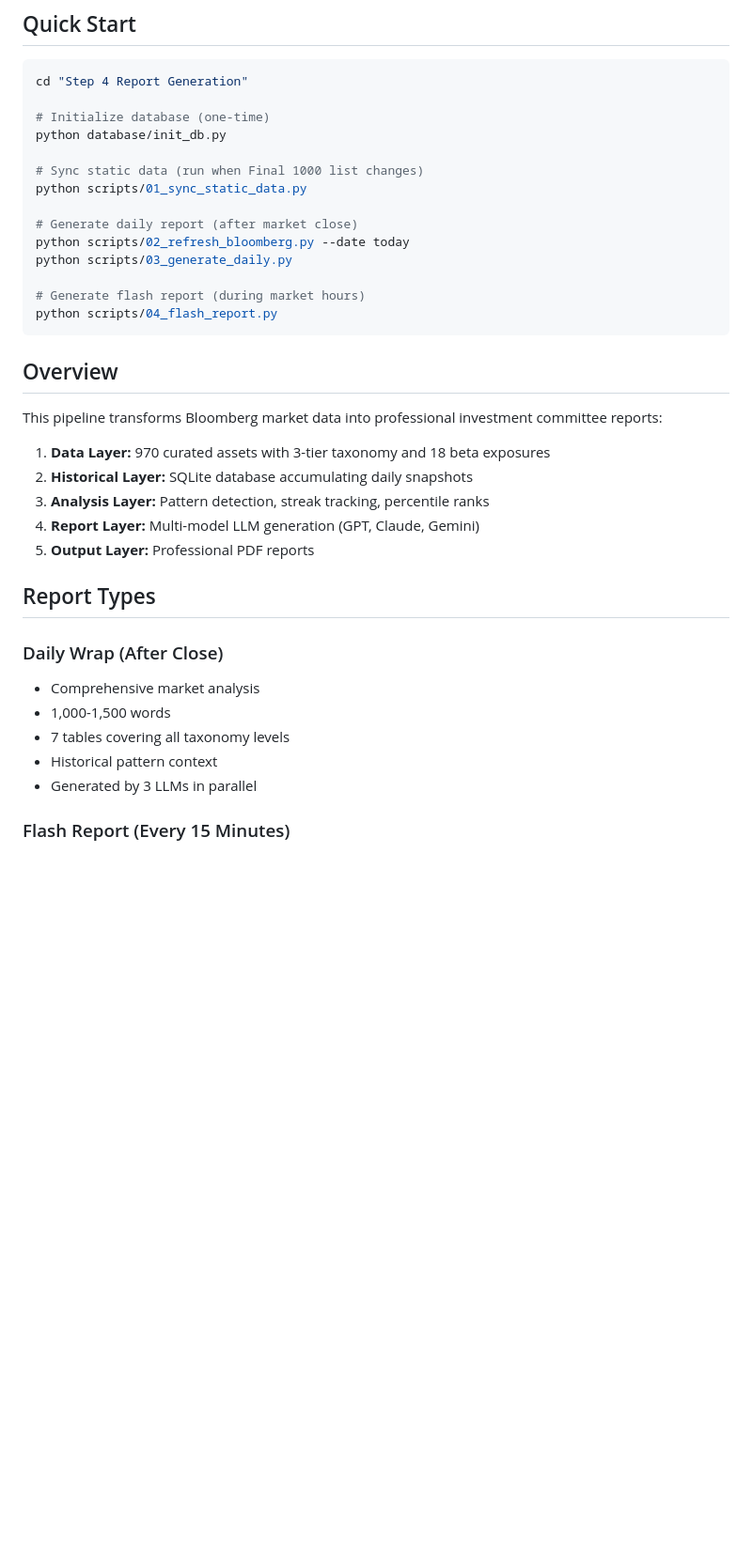
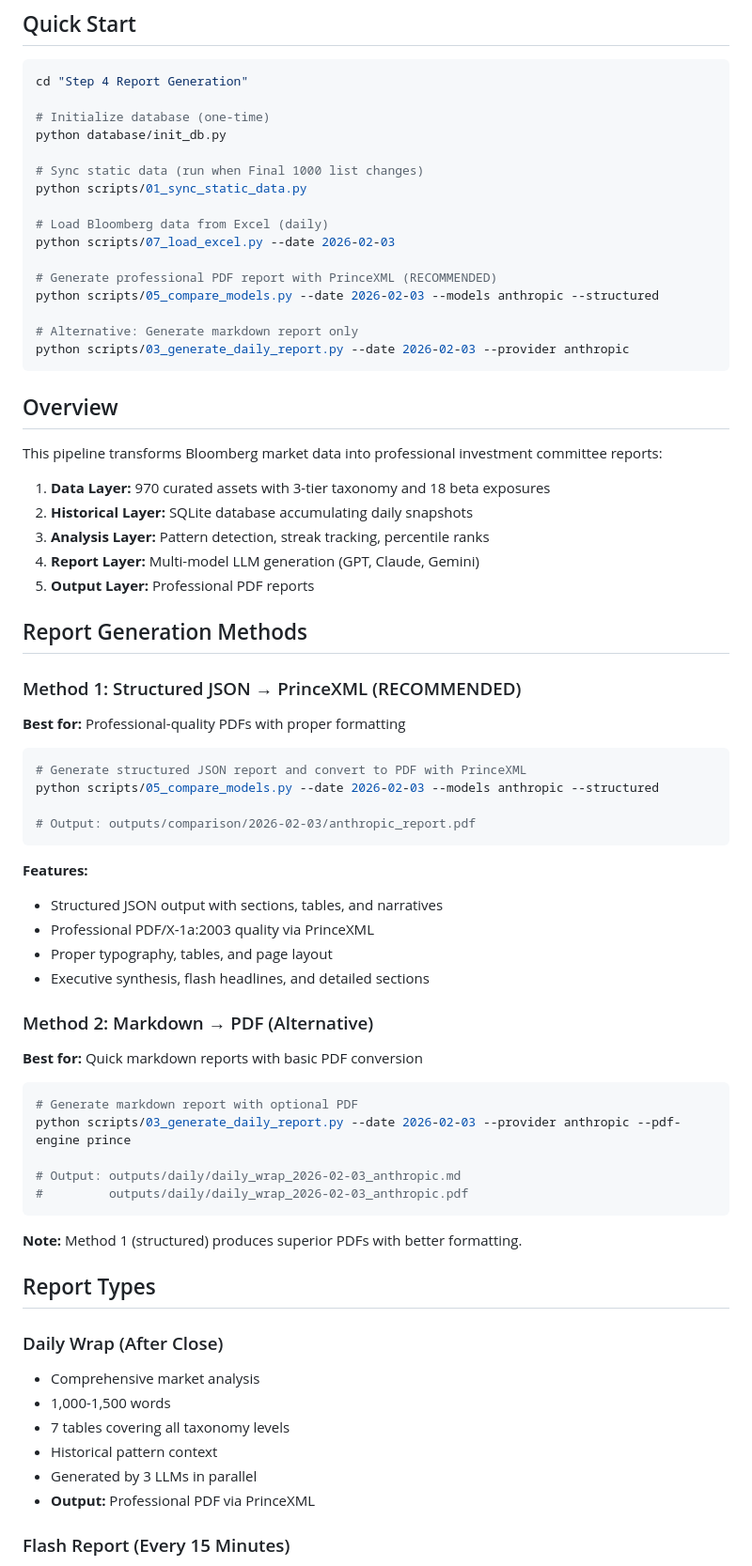
Before and after one commit to ArjunDivecha/News, a Markdown page: Step 4 Report Generation/README.md, the part around one of its changes. Shown at 94% size. Rendered like a GitHub page; blank space fills up the shorter version.

````diff
--- a/Step 4 Report Generation/README.md
+++ b/Step 4 Report Generation/README.md
@@ -13,12 +13,14 @@ python database/init_db.py
 # Sync static data (run when Final 1000 list changes)
 python scripts/01_sync_static_data.py
 
-# Generate daily report (after market close)
-python scripts/02_refresh_bloomberg.py --date today
-python scripts/03_generate_daily.py
+# Load Bloomberg data from Excel (daily)
+python scripts/07_load_excel.py --date 2026-02-03
 
-# Generate flash report (during market hours)
-python scripts/04_flash_report.py
+# Generate professional PDF report with PrinceXML (RECOMMENDED)
+python scripts/05_compare_models.py --date 2026-02-03 --models anthropic --structured
+
+# Alternative: Generate markdown report only
+python scripts/03_generate_daily_report.py --date 2026-02-03 --provider anthropic
 ```
 
 ## Overview
@@ -31,6 +33,37 @@ This pipeline transforms Bloomberg market data into professional investment comm
 4. **Report Layer:** Multi-model LLM generation (GPT, Claude, Gemini)
 5. **Output Layer:** Professional PDF reports
 
+## Report Generation Methods
+
+### Method 1: Structured JSON → PrinceXML (RECOMMENDED)
+**Best for:** Professional-quality PDFs with proper formatting
+
+```bash
+# Generate structured JSON report and convert to PDF with PrinceXML
+python scripts/05_compare_models.py --date 2026-02-03 --models anthropic --structured
+
+# Output: outputs/comparison/2026-02-03/anthropic_report.pdf
+```
+
+**Features:**
+- Structured JSON output with sections, tables, and narratives
+- Professional PDF/X-1a:2003 quality via PrinceXML
+- Proper typography, tables, and page layout
+- Executive synthesis, flash headlines, and detailed sections
+
+### Method 2: Markdown → PDF (Alternative)
+**Best for:** Quick markdown reports with basic PDF conversion
+
+```bash
+# Generate markdown report with optional PDF
+python scripts/03_generate_daily_report.py --date 2026-02-03 --provider anthropic --pdf-engine prince
+
+# Output: outputs/daily/daily_wrap_2026-02-03_anthropic.md
+#         outputs/daily/daily_wrap_2026-02-03_anthropic.pdf
+```
+
+**Note:** Method 1 (structured) produces superior PDFs with better formatting.
+
 ## Report Types
 
 ### Daily Wrap (After Close)
@@ -39,6 +72,7 @@ This pipeline transforms Bloomberg market data into professional investment comm
 - 7 tables covering all taxonomy levels
 - Historical pattern context
 - Generated by 3 LLMs in parallel
+- **Output:** Professional PDF via PrinceXML
 
 ### Flash Report (Every 15 Minutes)
 - Quick intraday snapshot
````
Also changed, not shown: other parts of Step 4 Report Generation/README.md (+20 -9 lines), Phase 2 Portfolio Reports/README.md (+23 -8 lines), Step 4 Report Generation/PLAN.md (+33 -7 lines).
